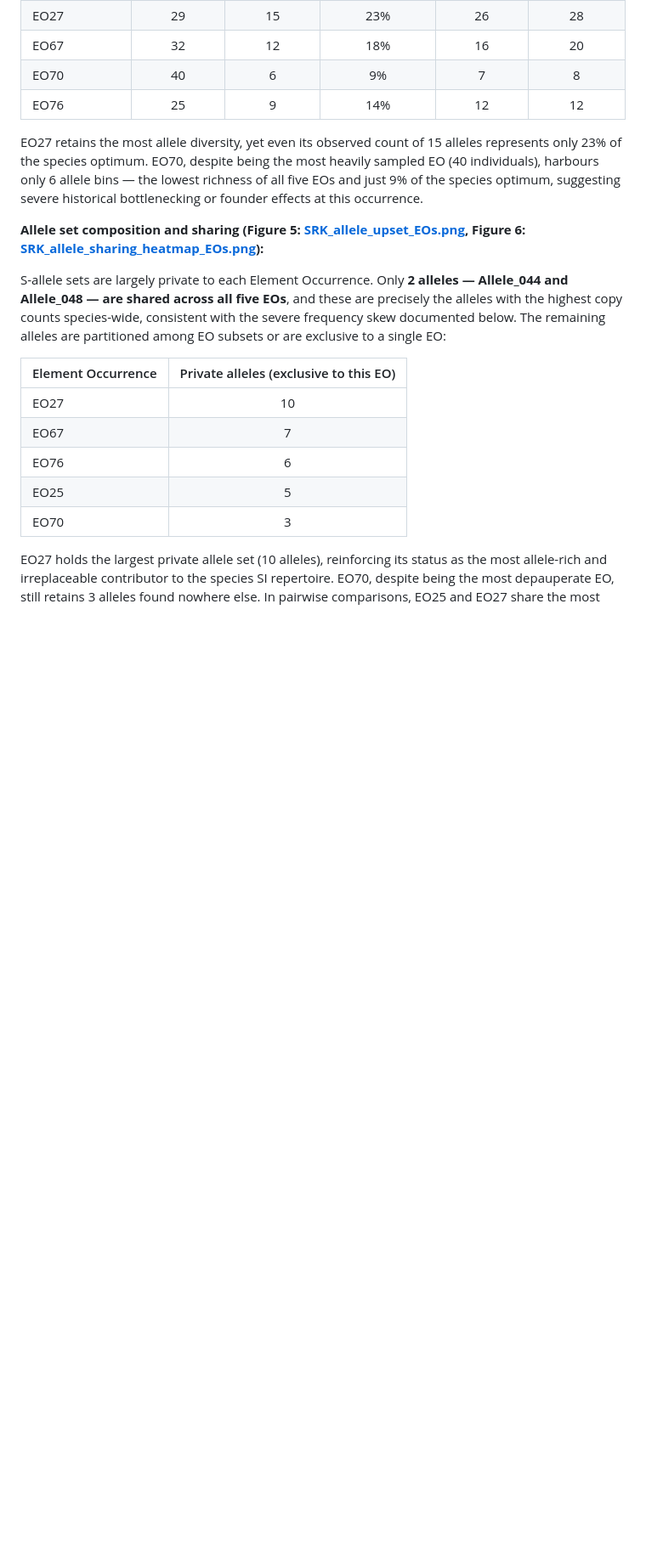
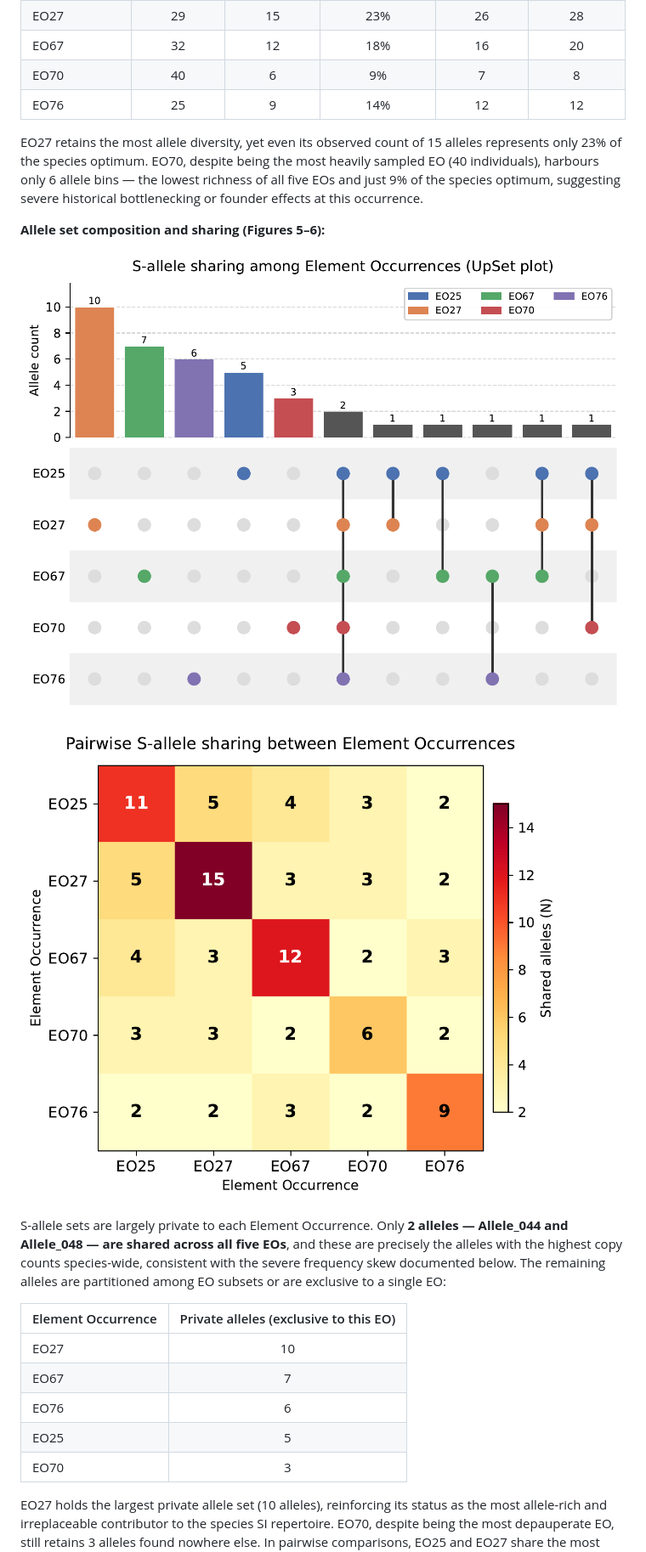
Before and after one commit to svenbuerki/SRK_bioinformatics, a Markdown page: LEPA_SRK_report.md, the part around one of its changes. Shown at 85% size. Drawn GitHub-style; blank space fills up the shorter version.

```diff
--- a/LEPA_SRK_report.md
+++ b/LEPA_SRK_report.md
@@ -54,7 +62,11 @@ All five Element Occurrences (EOs) with sufficient sample sizes (≥25 individua
 
 EO27 retains the most allele diversity, yet even its observed count of 15 alleles represents only 23% of the species optimum. EO70, despite being the most heavily sampled EO (40 individuals), harbours only 6 allele bins — the lowest richness of all five EOs and just 9% of the species optimum, suggesting severe historical bottlenecking or founder effects at this occurrence.
 
-**Allele set composition and sharing (Figure 5: [SRK_allele_upset_EOs.png](figures/SRK_allele_upset_EOs.png), Figure 6: [SRK_allele_sharing_heatmap_EOs.png](figures/SRK_allele_sharing_heatmap_EOs.png)):**
+**Allele set composition and sharing (Figures 5–6):**
+
+![Figure 5: SRK allele upset plot — EO overlap](figures/SRK_allele_upset_EOs.png)
+
+![Figure 6: SRK allele sharing heatmap — EOs](figures/SRK_allele_sharing_heatmap_EOs.png)
 
 S-allele sets are largely private to each Element Occurrence. Only **2 alleles — Allele_044 and Allele_048 — are shared across all five EOs**, and these are precisely the alleles with the highest copy counts species-wide, consistent with the severe frequency skew documented below. The remaining alleles are partitioned among EO subsets or are exclusive to a single EO:
 
```
Also changed, not shown: other parts of LEPA_SRK_report.md (+29 -9 lines).
